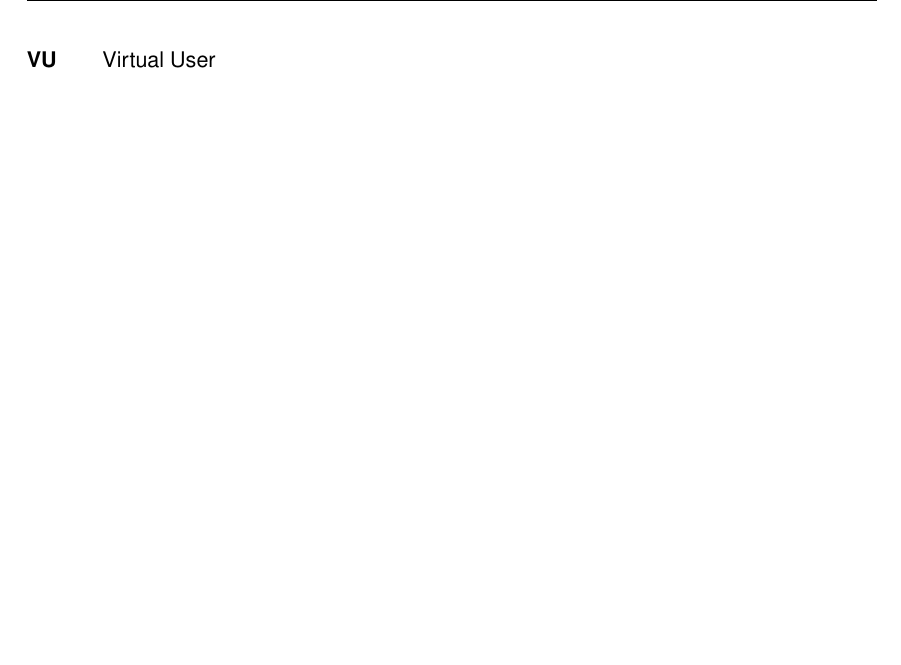
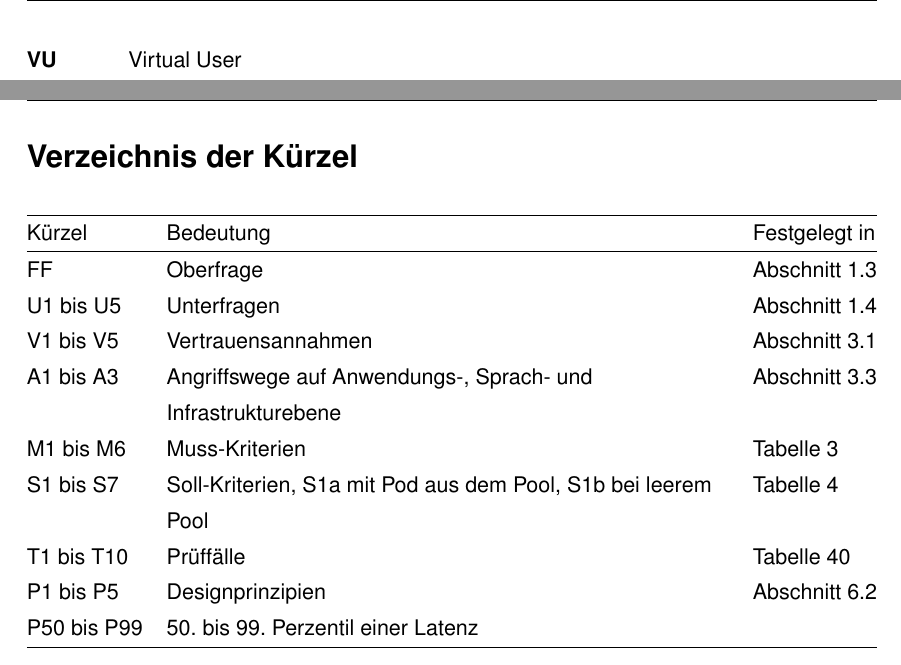
Before and after one commit to DeathsGun/thesis, a LaTeX document (main.tex, which reads abkuerzungen/kuerzel.tex): part of page 12 of 110 before the commit and two parts of pages 12 and 13 of 111 after it, the two joined at a grey line, cut so that both start at the same text, the shorter picture padded with empty space. Compiled offline with XeLaTeX; a LaTeX package or settings file that is missing is left out.

Commit message:
Verzeichnis der Kürzel im Vorspann, Gleitseiten oben ausrichten
Kürzelfamilien mit Verweis auf die Stelle, an der sie festgelegt sind.
Gleitseiten wie die mit Tabelle 13 beginnen oben statt mittig.
Abkürzungsverzeichnis nach der längsten Abkürzung NDJSON ausgerichtet.

Co-Authored-By: Claude Opus 5.5 <noreply@anthropic.com>

```diff
--- /dev/null
+++ b/abkuerzungen/kuerzel.tex
@@ -0,0 +1,17 @@
+\section*{Verzeichnis der Kürzel}
+
+\begin{tabularx}{\textwidth}{@{}l >{\RaggedRight\arraybackslash}X l@{}}
+  \hline
+  Kürzel & Bedeutung & Festgelegt in \\
+  \hline
+  FF & Oberfrage & \autoref{sec:einleitung:forschungsfrage} \\
+  U1 bis U5 & Unterfragen & \autoref{sec:einleitung:zielsetzung} \\
+  V1 bis V5 & Vertrauensannahmen & \autoref{sec:systemkontext} \\
+  A1 bis A3 & Angriffswege auf Anwendungs-, Sprach- und Infrastrukturebene & \autoref{sec:angreifermodell} \\
+  M1 bis M6 & Muss-Kriterien & \autoref{tab:musskriterien} \\
+  S1 bis S7 & Soll-Kriterien, S1a mit Pod aus dem Pool, S1b bei leerem Pool & \autoref{tab:sollkriterien} \\
+  T1 bis T10 & Prüffälle & \autoref{tab:prueffaelle} \\
+  P1 bis P5 & Designprinzipien & \autoref{sec:diffusion:prinzipien} \\
+  P50 bis P99 & 50.\ bis 99.\ Perzentil einer Latenz & \\
+  \hline
+\end{tabularx}
--- a/main.tex
+++ b/main.tex
@@ -243,6 +243,8 @@
 % Pfad fuer Abbildungen
 %-----------------------------------
 \graphicspath{{./}{./abbildungen/}}
+% Gleitseiten oben ausrichten statt vertikal zentrieren
+\makeatletter\setlength{\@fptop}{0pt}\makeatother
 
 %-----------------------------------
 % Weitere Ebene einfügen
@@ -427,6 +429,9 @@
 \addcontentsline{toc}{section}{\abbreHeadingName}
 \input{abkuerzungen/acronyms}
 \newpage
+\addcontentsline{toc}{section}{Verzeichnis der Kürzel}
+\input{abkuerzungen/kuerzel}
+\clearpage
 
 %-----------------------------------
 % Symbolverzeichnis
```
Also changed, not shown: abkuerzungen/acronyms.tex (+1 -1 lines).
